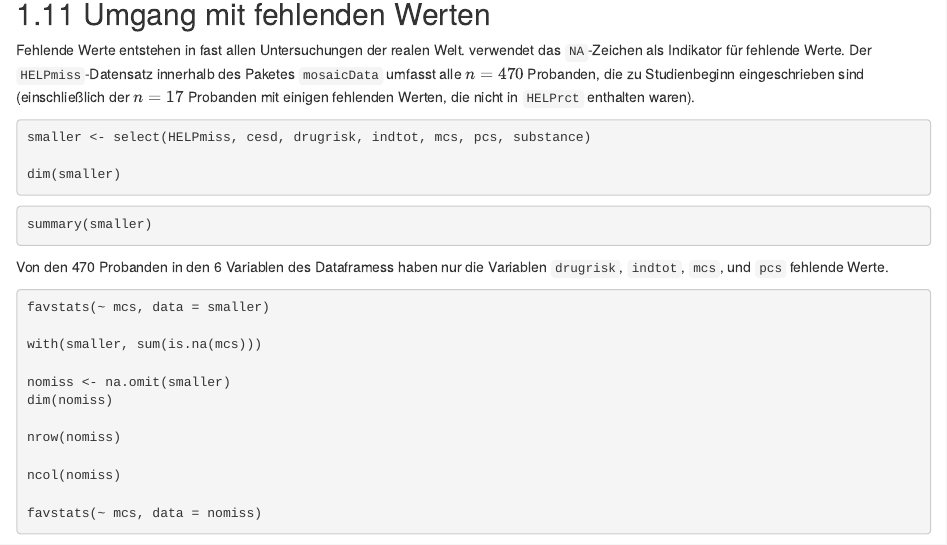
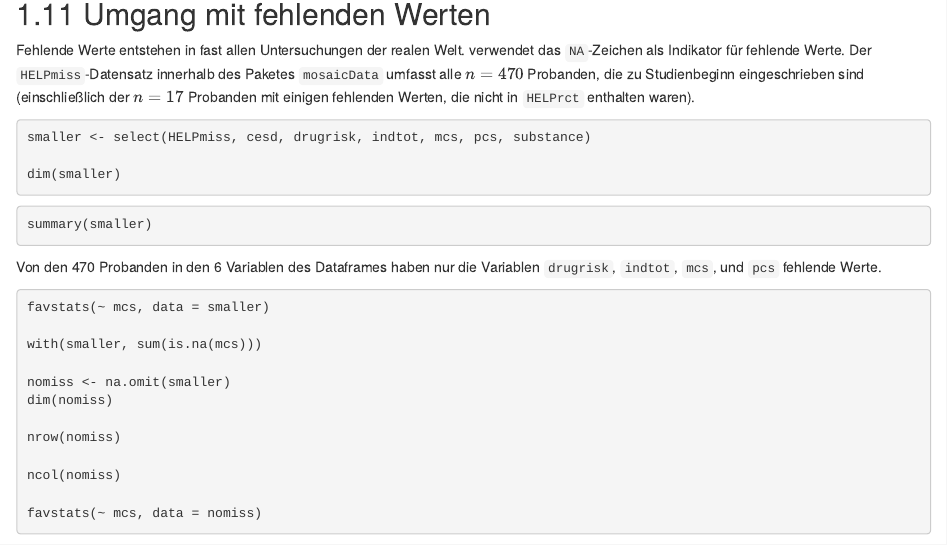
Before and after one commit to FOM-ifes/StudentGuide-mosaic, an R Markdown document (13-Datenjudo.Rmd): the page in a window 1100 px wide, from 5340 px down. Rendered offline with R 4.5, knitr and Pandoc, with nearby package versions; the code chunks are not run, so their results and figures are left out; drawn as R Markdown's standard HTML page in place of the format the file asks for.

Commit message:
kleine Korrektur

````diff
--- a/13-Datenjudo.Rmd
+++ b/13-Datenjudo.Rmd
@@ -353,7 +353,7 @@ dim(smaller)
 summary(smaller)
 ```
 
-Von den 470 Probanden in den 6 Variablen des Dataframess haben nur die Variablen `drugrisk`, `indtot`, `mcs`, und `pcs` fehlende Werte.
+Von den 470 Probanden in den 6 Variablen des Dataframes haben nur die Variablen `drugrisk`, `indtot`, `mcs`, und `pcs` fehlende Werte.
 
 ```{r}
 favstats(~ mcs, data = smaller)
````
